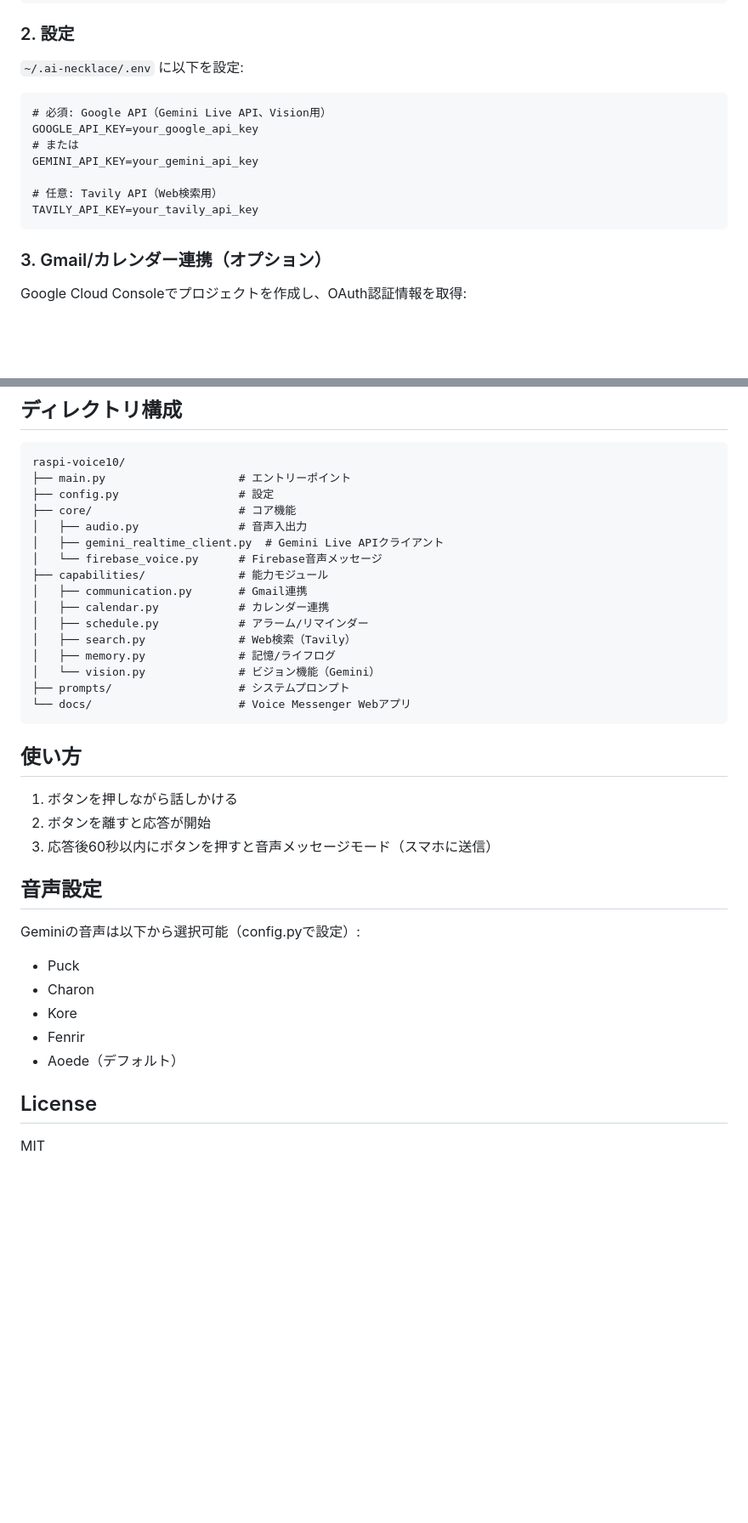
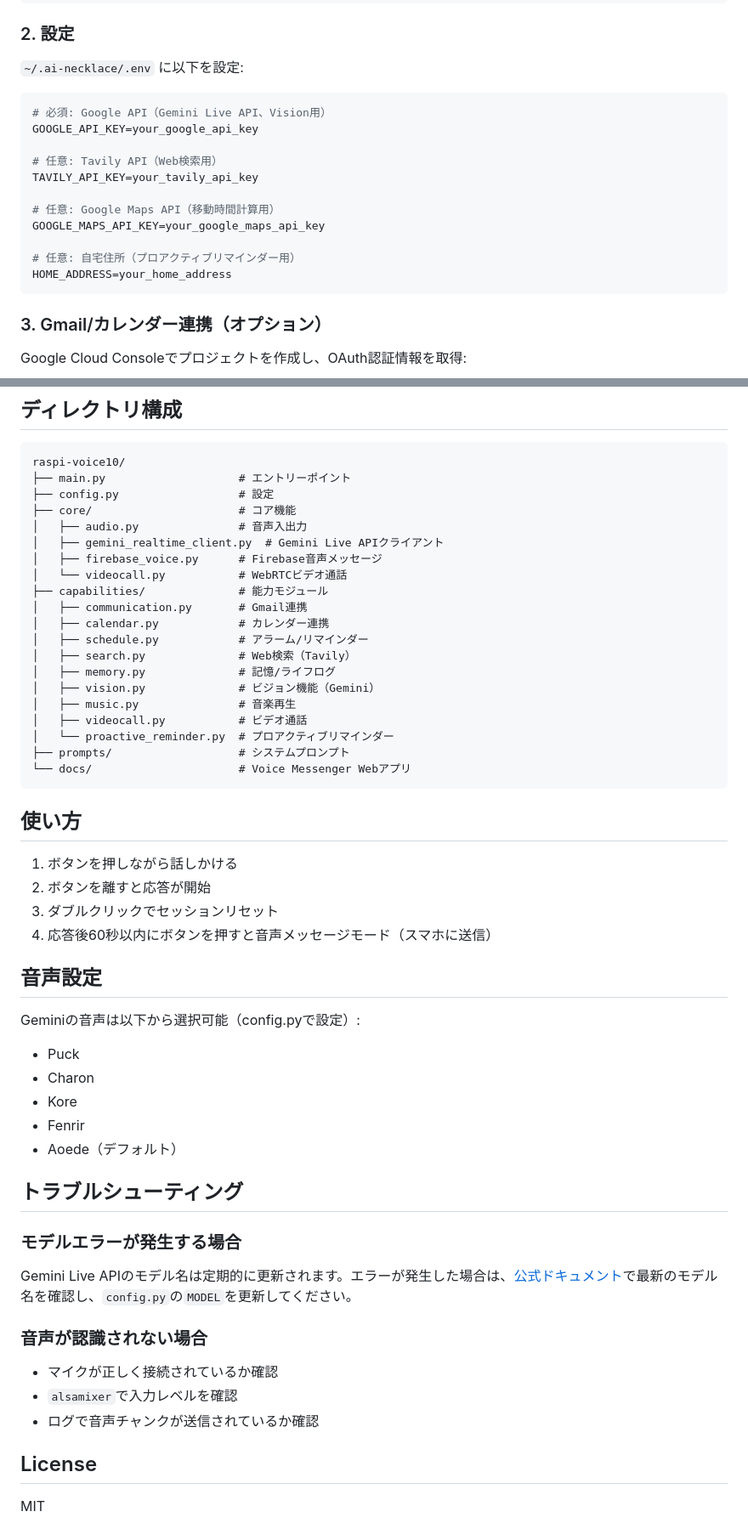
Before and after one commit to hotaka0908/raspi-voice10, a Markdown page: README.md, 2 parts joined by grey strips. Shown at 85% size. Rendered like a GitHub page; blank space fills up the shorter version.

Commit message:
Update README with Gemini Live API details
- Add technical specifications (model, audio format, activity detection)
- Add audio processing flow diagram
- Add new features (video call, music playback)
- Add troubleshooting section
- Update directory structure

Co-Authored-By: Claude Opus 4.5 <noreply@anthropic.com>

````diff
--- a/README.md
+++ b/README.md
@@ -63,14 +81,18 @@ pip install -r requirements.txt
 
 `~/.ai-necklace/.env` に以下を設定:
 
-```
+```bash
 # 必須: Google API（Gemini Live API、Vision用）
 GOOGLE_API_KEY=your_google_api_key
-# または
-GEMINI_API_KEY=your_gemini_api_key
 
 # 任意: Tavily API（Web検索用）
 TAVILY_API_KEY=your_tavily_api_key
+
+# 任意: Google Maps API（移動時間計算用）
+GOOGLE_MAPS_API_KEY=your_google_maps_api_key
+
+# 任意: 自宅住所（プロアクティブリマインダー用）
+HOME_ADDRESS=your_home_address
 ```
 
 ### 3. Gmail/カレンダー連携（オプション）
@@ -124,14 +146,18 @@ raspi-voice10/
 ├── core/                      # コア機能
 │   ├── audio.py               # 音声入出力
 │   ├── gemini_realtime_client.py  # Gemini Live APIクライアント
-│   └── firebase_voice.py      # Firebase音声メッセージ
+│   ├── firebase_voice.py      # Firebase音声メッセージ
+│   └── videocall.py           # WebRTCビデオ通話
 ├── capabilities/              # 能力モジュール
 │   ├── communication.py       # Gmail連携
 │   ├── calendar.py            # カレンダー連携
 │   ├── schedule.py            # アラーム/リマインダー
 │   ├── search.py              # Web検索（Tavily）
 │   ├── memory.py              # 記憶/ライフログ
-│   └── vision.py              # ビジョン機能（Gemini）
+│   ├── vision.py              # ビジョン機能（Gemini）
+│   ├── music.py               # 音楽再生
+│   ├── videocall.py           # ビデオ通話
+│   └── proactive_reminder.py  # プロアクティブリマインダー
 ├── prompts/                   # システムプロンプト
 └── docs/                      # Voice Messenger Webアプリ
 ```
@@ -140,7 +166,8 @@ raspi-voice10/
 
 1. ボタンを押しながら話しかける
 2. ボタンを離すと応答が開始
-3. 応答後60秒以内にボタンを押すと音声メッセージモード（スマホに送信）
+3. ダブルクリックでセッションリセット
+4. 応答後60秒以内にボタンを押すと音声メッセージモード（スマホに送信）
 
 ## 音声設定
 
@@ -151,6 +178,16 @@ Geminiの音声は以下から選択可能（config.pyで設定）:
 - Fenrir
 - Aoede（デフォルト）
 
+## トラブルシューティング
+
+### モデルエラーが発生する場合
+Gemini Live APIのモデル名は定期的に更新されます。エラーが発生した場合は、[公式ドキュメント](https://ai.google.dev/gemini-api/docs/models)で最新のモデル名を確認し、`config.py`の`MODEL`を更新してください。
+
+### 音声が認識されない場合
+- マイクが正しく接続されているか確認
+- `alsamixer`で入力レベルを確認
+- ログで音声チャンクが送信されているか確認
+
 ## License
 
 MIT
````
Also changed, not shown: other parts of README.md (+19 -1 lines).
